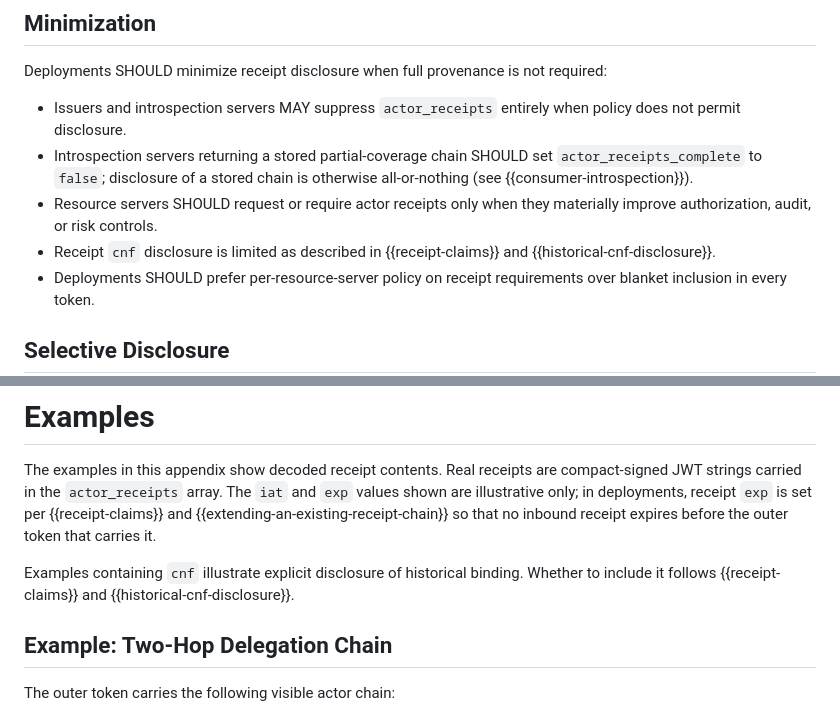
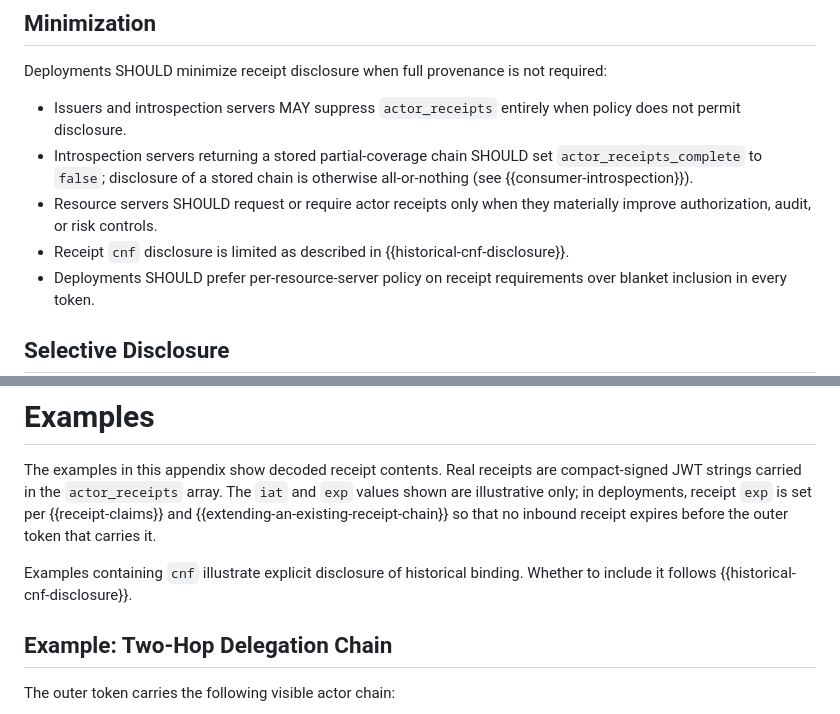
Before and after one commit to mcguinness/draft-mcguinness-oauth-actor-profile, a Markdown page: draft-mcguinness-oauth-actor-receipts.md, 2 parts joined by grey strips. GitHub-like rendering.

```diff
--- a/draft-mcguinness-oauth-actor-receipts.md
+++ b/draft-mcguinness-oauth-actor-receipts.md
@@ -766,7 +766,7 @@ Deployments SHOULD minimize receipt disclosure when full provenance is not requi
 *  Issuers and introspection servers MAY suppress `actor_receipts` entirely when policy does not permit disclosure.
 *  Introspection servers returning a stored partial-coverage chain SHOULD set `actor_receipts_complete` to `false`; disclosure of a stored chain is otherwise all-or-nothing (see {{consumer-introspection}}).
 *  Resource servers SHOULD request or require actor receipts only when they materially improve authorization, audit, or risk controls.
-*  Receipt `cnf` disclosure is limited as described in {{receipt-claims}} and {{historical-cnf-disclosure}}.
+*  Receipt `cnf` disclosure is limited as described in {{historical-cnf-disclosure}}.
 *  Deployments SHOULD prefer per-resource-server policy on receipt requirements over blanket inclusion in every token.
 
 ## Selective Disclosure
@@ -912,7 +912,7 @@ Contributors and reviewers will be acknowledged in future revisions.
 
 The examples in this appendix show decoded receipt contents.  Real receipts are compact-signed JWT strings carried in the `actor_receipts` array.  The `iat` and `exp` values shown are illustrative only; in deployments, receipt `exp` is set per {{receipt-claims}} and {{extending-an-existing-receipt-chain}} so that no inbound receipt expires before the outer token that carries it.
 
-Examples containing `cnf` illustrate explicit disclosure of historical binding.  Whether to include it follows {{receipt-claims}} and {{historical-cnf-disclosure}}.
+Examples containing `cnf` illustrate explicit disclosure of historical binding.  Whether to include it follows {{historical-cnf-disclosure}}.
 
 ## Example: Two-Hop Delegation Chain
 
```
Also changed, not shown: other parts of draft-mcguinness-oauth-actor-receipts.md (+3 -3 lines).
